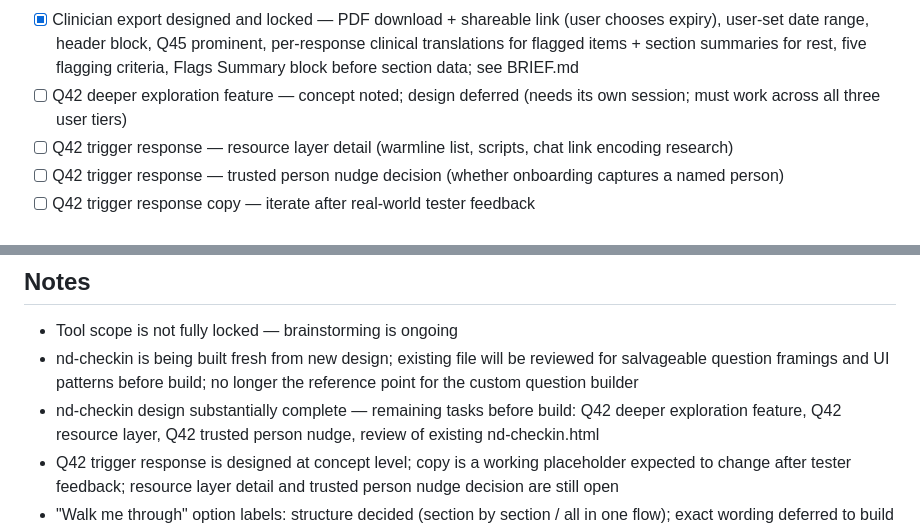
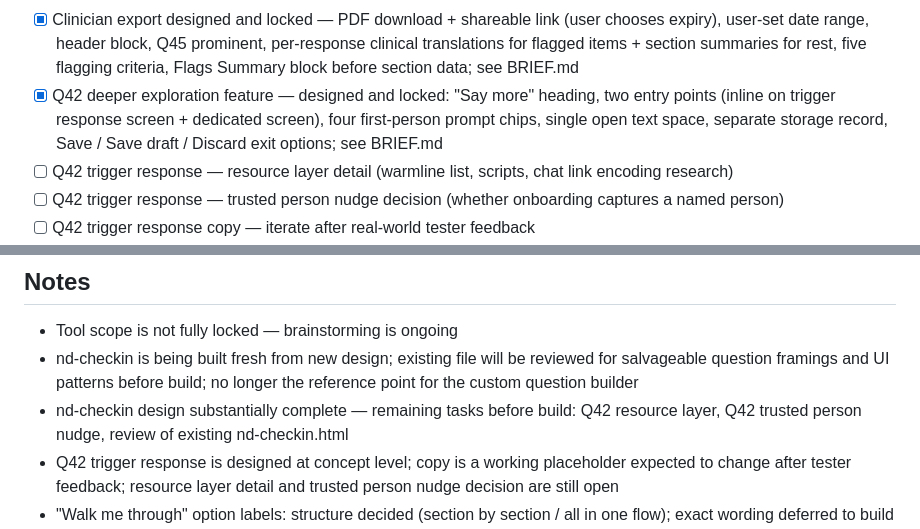
Before and after one commit to tibbalsgribbin/external-prefrontal-cortex, a Markdown page: ROADMAP.md, 2 parts joined by grey strips. Rendered like a GitHub page.

```diff
--- a/ROADMAP.md
+++ b/ROADMAP.md
@@ -23,7 +23,7 @@
 - [x] Wording edit scaffolding designed and locked — inline expansion, frequency toggle collapses while editing, examples block (works / too much), save confirmation fades, per-question revert in settings; Q42 special treatment documented; see BRIEF.md
 - [x] Custom question builder designed and locked — inline form, appears end of onboarding walkthrough, brief intro prompt, four fields (question text / clarifying note / response type / frequency), Add another / Done on save, full management in settings; see BRIEF.md
 - [x] Clinician export designed and locked — PDF download + shareable link (user chooses expiry), user-set date range, header block, Q45 prominent, per-response clinical translations for flagged items + section summaries for rest, five flagging criteria, Flags Summary block before section data; see BRIEF.md
-- [ ] Q42 deeper exploration feature — concept noted; design deferred (needs its own session; must work across all three user tiers)
+- [x] Q42 deeper exploration feature — designed and locked: "Say more" heading, two entry points (inline on trigger response screen + dedicated screen), four first-person prompt chips, single open text space, separate storage record, Save / Save draft / Discard exit options; see BRIEF.md
 - [ ] Q42 trigger response — resource layer detail (warmline list, scripts, chat link encoding research)
 - [ ] Q42 trigger response — trusted person nudge decision (whether onboarding captures a named person)
 - [ ] Q42 trigger response copy — iterate after real-world tester feedback
@@ -87,7 +87,7 @@ Naming sessions: TBD (after Phase 0 complete)
 ## Notes
 - Tool scope is not fully locked — brainstorming is ongoing
 - nd-checkin is being built fresh from new design; existing file will be reviewed for salvageable question framings and UI patterns before build; no longer the reference point for the custom question builder
-- nd-checkin design substantially complete — remaining tasks before build: Q42 deeper exploration feature, Q42 resource layer, Q42 trusted person nudge, review of existing nd-checkin.html
+- nd-checkin design substantially complete — remaining tasks before build: Q42 resource layer, Q42 trusted person nudge, review of existing nd-checkin.html
 - Q42 trigger response is designed at concept level; copy is a working placeholder expected to change after tester feedback; resource layer detail and trusted person nudge decision are still open
 - "Walk me through" option labels: structure decided (section by section / all in one flow); exact wording deferred to build
 - Three-tier architecture (Analog Engine / Local Sovereign / Frictionless Cloud) under consideration — not yet decided; matters most for Brain Dump / Task Manager; relevant wherever AI features are designed; non-AI fallback should be designed alongside any AI feature
```
Also changed, not shown: CHANGELOG.md (+37 -1 lines).
